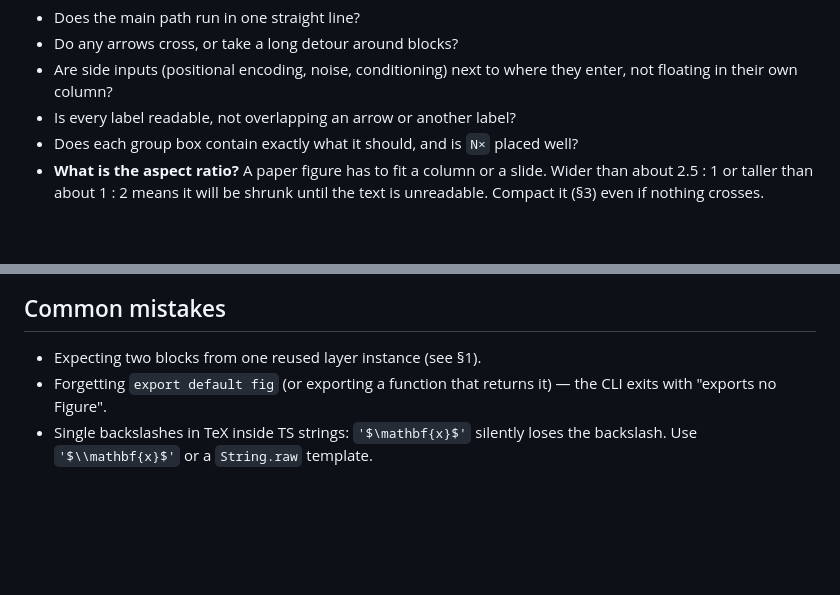
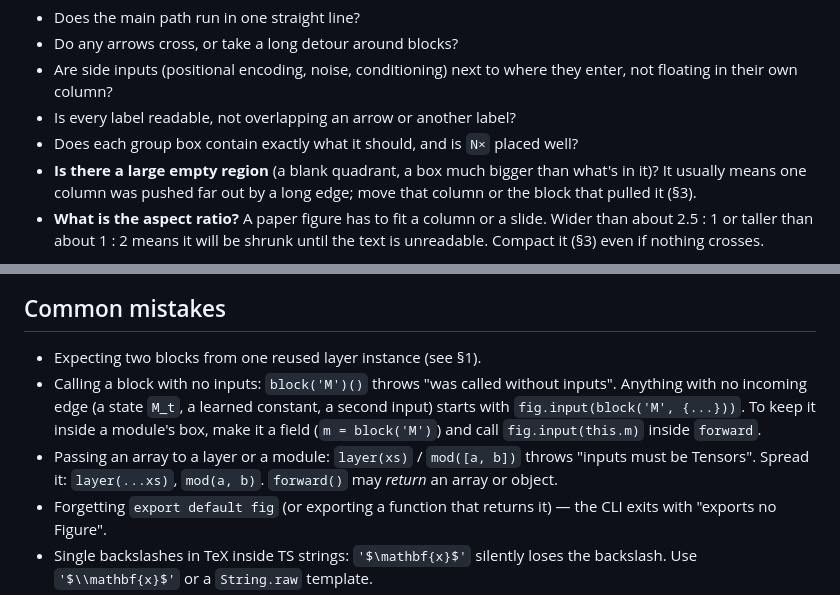
Before and after one commit to frinfo702/forwardfig, a Markdown page: skills/forwardfig-diagrams/SKILL.md, 2 parts joined by grey strips. Rendered like a GitHub page; blank space fills up the shorter version.

Commit message:
skills: inputs with no edges, spread arrays, look for empty regions
Co-Authored-By: Claude Opus 5.5 <noreply@anthropic.com>

```diff
--- a/skills/forwardfig-diagrams/SKILL.md
+++ b/skills/forwardfig-diagrams/SKILL.md
@@ -58,6 +58,9 @@ your image-reading tool and check:
   enter, not floating in their own column?
 - Is every label readable, not overlapping an arrow or another label?
 - Does each group box contain exactly what it should, and is `N×` placed well?
+- **Is there a large empty region** (a blank quadrant, a box much bigger than
+  what's in it)? It usually means one column was pushed far out by a long
+  edge; move that column or the block that pulled it (§3).
 - **What is the aspect ratio?** A paper figure has to fit a column or a slide.
   Wider than about 2.5 : 1 or taller than about 1 : 2 means it will be shrunk
   until the text is unreadable. Compact it (§3) even if nothing crosses.
@@ -211,6 +214,14 @@ a tensor. See `references/recipes.md` for examples.
 ## Common mistakes
 
 - Expecting two blocks from one reused layer instance (see §1).
+- Calling a block with no inputs: `block('M')()` throws "was called without
+  inputs". Anything with no incoming edge (a state `M_t`, a learned constant,
+  a second input) starts with `fig.input(block('M', {...}))`. To keep it inside
+  a module's box, make it a field (`m = block('M')`) and call
+  `fig.input(this.m)` inside `forward`.
+- Passing an array to a layer or a module: `layer(xs)` / `mod([a, b])` throws
+  "inputs must be Tensors". Spread it: `layer(...xs)`, `mod(a, b)`. `forward()`
+  may *return* an array or object.
 - Forgetting `export default fig` (or exporting a function that returns it) —
   the CLI exits with "exports no Figure".
 - Single backslashes in TeX inside TS strings: `'$\mathbf{x}$'` silently loses
```
